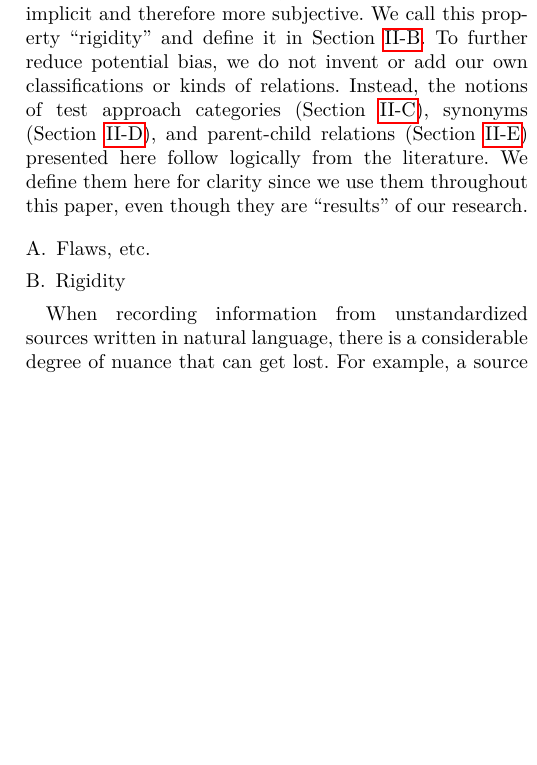
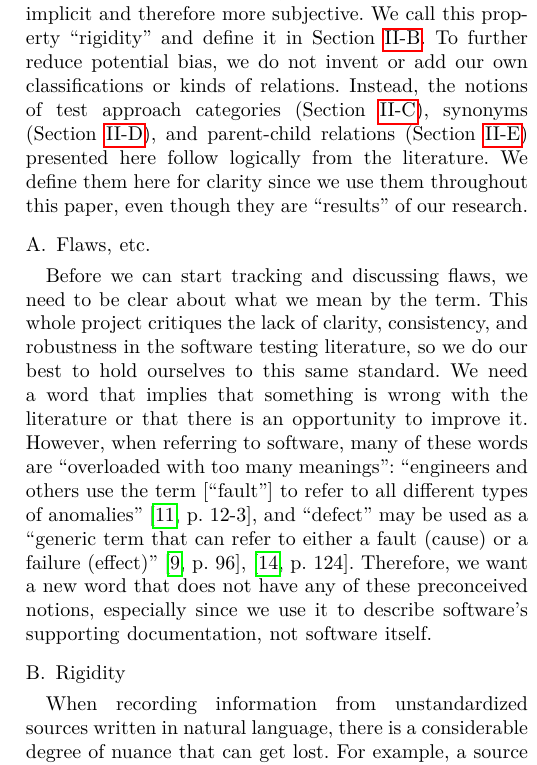
Before and after one commit to samm82/TestingTesting, a LaTeX paper (paper.tex, which reads chapters/02_terminology.tex, common_macros.tex): part of one column of page 3 of 23 before the commit and part of one column of page 3 of 24 after it, cut so that both start at the same text, the shorter picture padded with empty space. The pictures show the PDF file paper.pdf that the author committed with the source.

Commit message:
Begin discussion of what we want from the term 'flaw'; #140

```diff
--- a/chapters/02_terminology.tex
+++ b/chapters/02_terminology.tex
@@ -15,8 +15,21 @@ follow logically from the literature. We define them here for clarity
 since we use them throughout this \docType{}, even though they are
 ``results'' of our research.
 
-\subsection{Flaws, etc.}
-\label{flaw-def}
+\subsection{Flaws, etc.}\label{flaw-def}
+
+Before we can start tracking and discussing flaws, we need to be clear about
+what we mean by the term. This whole project critiques the lack of clarity,
+consistency, and robustness in the software testing literature, so we do our
+best to hold ourselves to this same standard.
+\latertodo{Once a definition of ``flaw'' congeals, lead with it!}
+We need a word that implies that something is wrong with the literature
+or that there is an opportunity to improve it. However, when referring to
+software, many of these words are ``overloaded with too many meanings'':
+``engineers and others use the term [``fault''] to refer to all different types
+of anomalies'' \citep[p.~12\=/3]{SWEBOK2024}, and \genDefectFlaw{}. Therefore,
+we want a \emph{new} word that does not have any of these preconceived notions,
+especially since we use it to describe software's supporting documentation, not
+software itself.
 
 \subsection{Rigidity}
 \label{rigidity}
--- a/common_macros.tex
+++ b/common_macros.tex
@@ -113,6 +113,10 @@
 }
 
 % Examples of flaws
+\def\genDefectFlaw{``defect'' may be used as a ``generic term that can refer to
+    either a fault (cause) or a failure (effect)'' \ifnotpaper
+        (\citealp[p.~124]{IEEE2017}; \citeyear[p.~96]{IEEE2010}\todo{OG 2005})%
+    \else \cite[p.~96]{IEEE2010}, \cite[p.~124]{IEEE2017}\fi}
 \def\bugPattonFlaw{\citet[pp.~13\==14]{Patton2006} ``just call[s] it what it
     is and get[s] on with it'', abandoning these four terms, ``problem'',
     ``incident'', ``anomaly'', ``variance'', ``inconsistency'', ``feature'' (!),
```
Also changed, not shown: assets/tables/macrosText.tex (+2 -1 lines), assets/tables/otherCategorizations.tex (+1 -1 lines), chapters/01_intro.tex (+1 -4 lines), paper.pdf, thesis.pdf.
